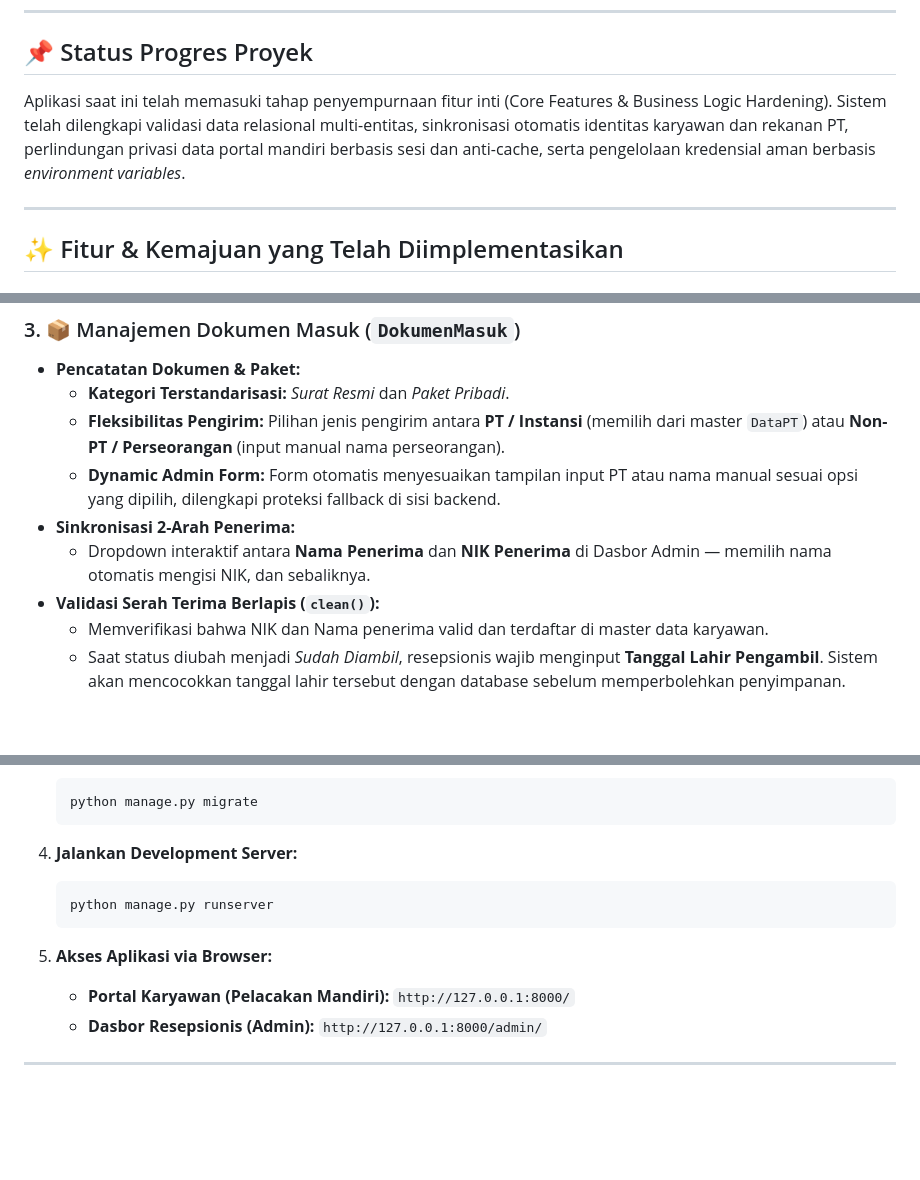
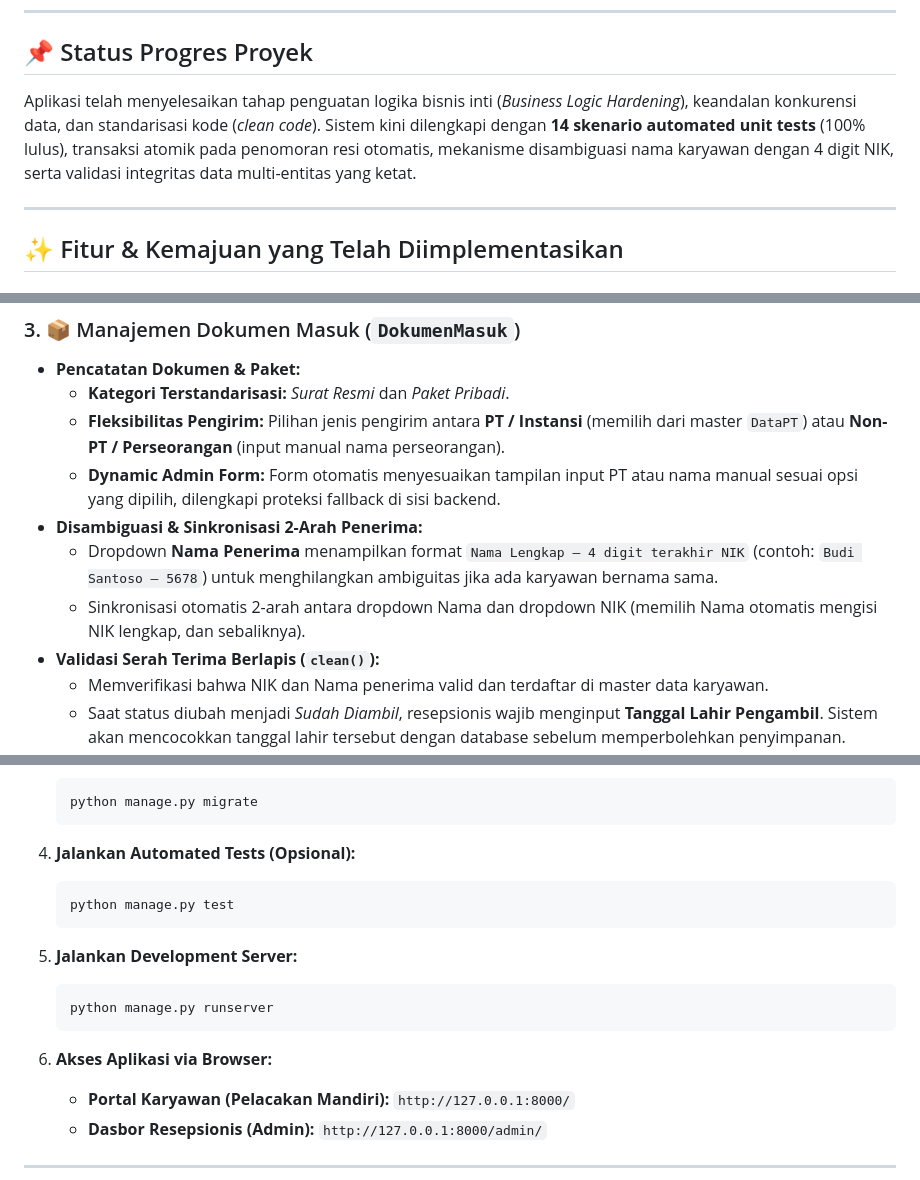
Before and after one commit to lmaobilekpov/magang-ustp, a Markdown page: README.md, 3 parts joined by grey strips. Rendered like a GitHub page; blank space fills up the shorter version.

````diff
--- a/README.md
+++ b/README.md
@@ -6,7 +6,7 @@ Sistem informasi manajemen dan pelacakan (*tracking*) dokumen fisik internal ber
 
 ## 📌 Status Progres Proyek
 
-Aplikasi saat ini telah memasuki tahap penyempurnaan fitur inti (Core Features & Business Logic Hardening). Sistem telah dilengkapi validasi data relasional multi-entitas, sinkronisasi otomatis identitas karyawan dan rekanan PT, perlindungan privasi data portal mandiri berbasis sesi dan anti-cache, serta pengelolaan kredensial aman berbasis *environment variables*.
+Aplikasi telah menyelesaikan tahap penguatan logika bisnis inti (*Business Logic Hardening*), keandalan konkurensi data, dan standarisasi kode (*clean code*). Sistem kini dilengkapi dengan **14 skenario automated unit tests** (100% lulus), transaksi atomik pada penomoran resi otomatis, mekanisme disambiguasi nama karyawan dengan 4 digit NIK, serta validasi integritas data multi-entitas yang ketat.
 
 ---
 
@@ -43,8 +43,9 @@ Aplikasi saat ini telah memasuki tahap penyempurnaan fitur inti (Core Features &
   - **Kategori Terstandarisasi:** *Surat Resmi* dan *Paket Pribadi*.
   - **Fleksibilitas Pengirim:** Pilihan jenis pengirim antara **PT / Instansi** (memilih dari master `DataPT`) atau **Non-PT / Perseorangan** (input manual nama perseorangan).
   - **Dynamic Admin Form:** Form otomatis menyesuaikan tampilan input PT atau nama manual sesuai opsi yang dipilih, dilengkapi proteksi fallback di sisi backend.
-- **Sinkronisasi 2-Arah Penerima:**
-  - Dropdown interaktif antara **Nama Penerima** dan **NIK Penerima** di Dasbor Admin — memilih nama otomatis mengisi NIK, dan sebaliknya.
+- **Disambiguasi & Sinkronisasi 2-Arah Penerima:**
+  - Dropdown **Nama Penerima** menampilkan format `Nama Lengkap — 4 digit terakhir NIK` (contoh: `Budi Santoso — 5678`) untuk menghilangkan ambiguitas jika ada karyawan bernama sama.
+  - Sinkronisasi otomatis 2-arah antara dropdown Nama dan dropdown NIK (memilih Nama otomatis mengisi NIK lengkap, dan sebaliknya).
 - **Validasi Serah Terima Berlapis (`clean()`):**
   - Memverifikasi bahwa NIK dan Nama penerima valid dan terdaftar di master data karyawan.
   - Saat status diubah menjadi *Sudah Diambil*, resepsionis wajib menginput **Tanggal Lahir Pengambil**. Sistem akan mencocokkan tanggal lahir tersebut dengan database sebelum memperbolehkan penyimpanan.
@@ -153,12 +179,17 @@ magang-ustp/
    python manage.py migrate
    ```
 
-4. **Jalankan Development Server:**
+4. **Jalankan Automated Tests (Opsional):**
+   ```bash
+   python manage.py test
+   ```
+
+5. **Jalankan Development Server:**
    ```bash
    python manage.py runserver
    ```
 
-5. **Akses Aplikasi via Browser:**
+6. **Akses Aplikasi via Browser:**
    - **Portal Karyawan (Pelacakan Mandiri):** `http://127.0.0.1:8000/`
    - **Dasbor Resepsionis (Admin):** `http://127.0.0.1:8000/admin/`
 
````
Also changed, not shown: other parts of README.md (+36 -11 lines).
